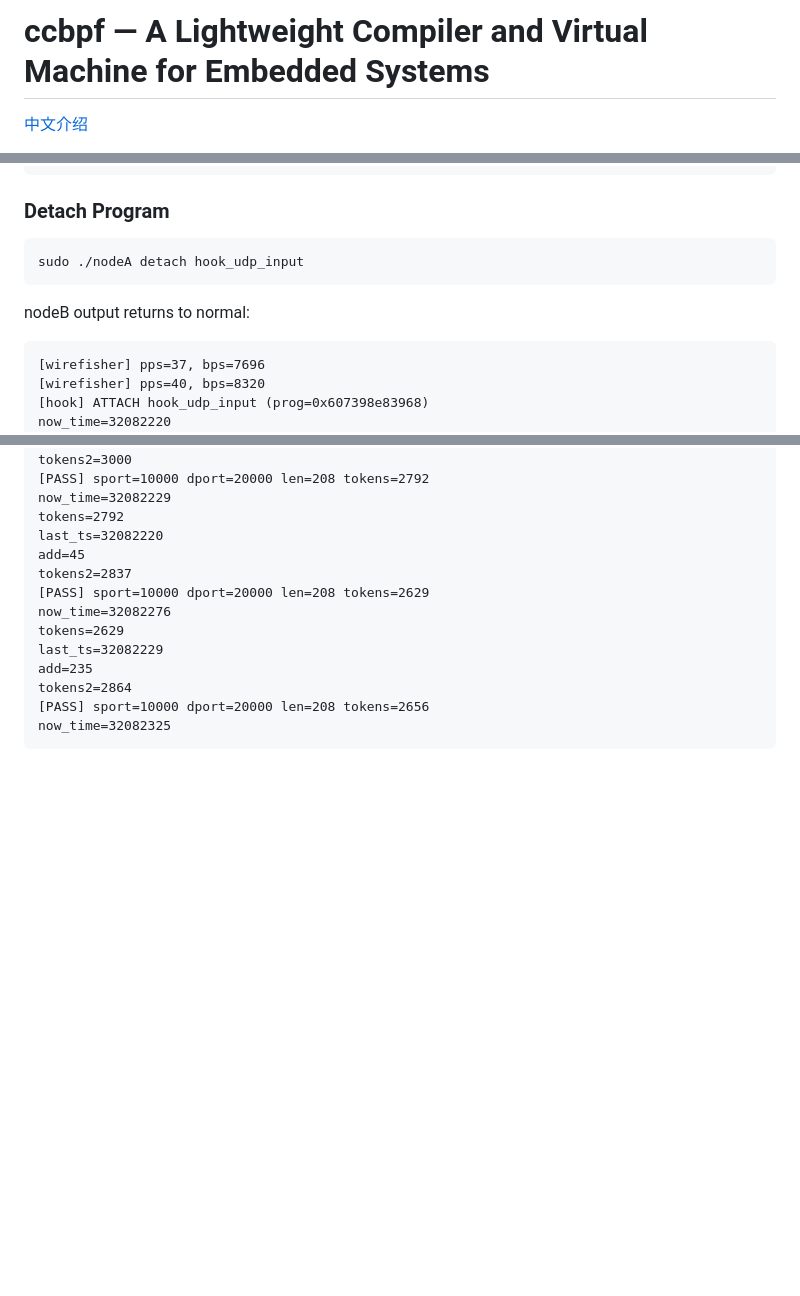
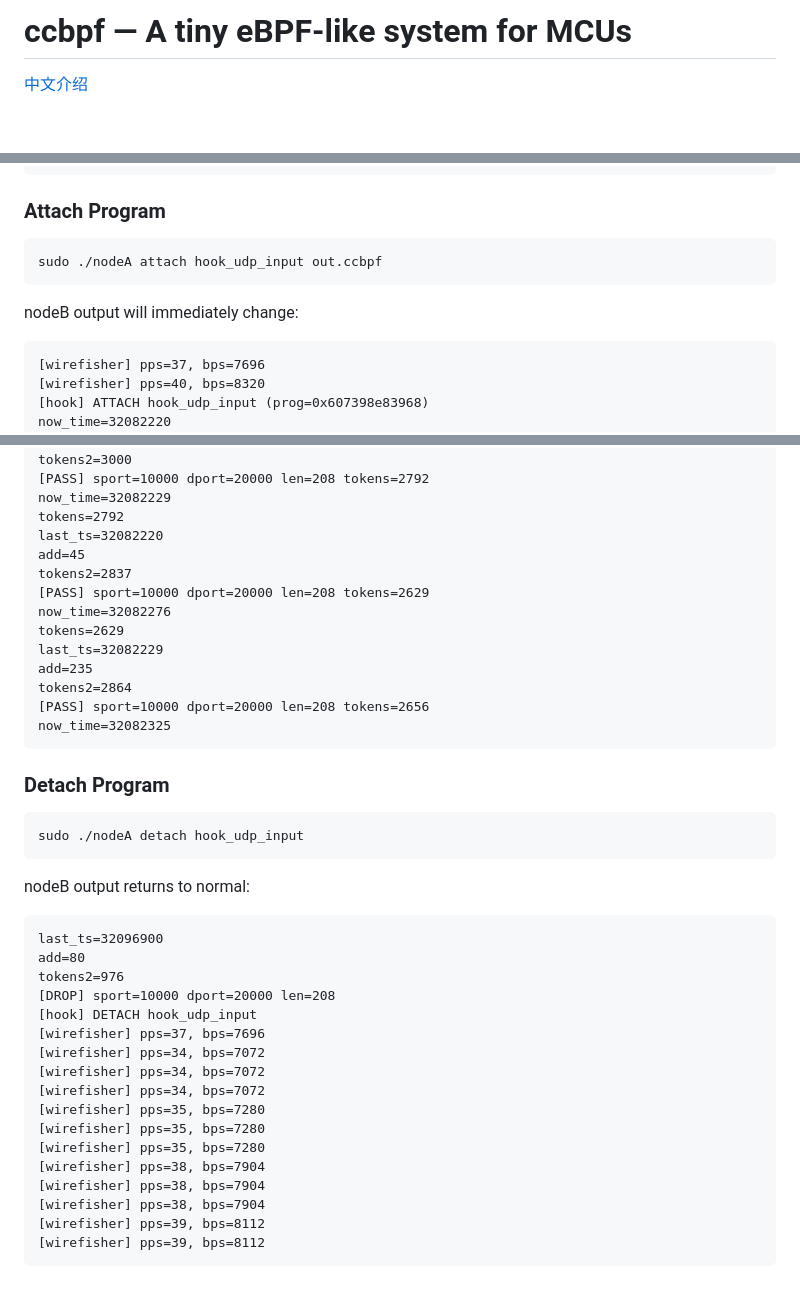
Before and after one commit to skaiui2/ccbpf, a Markdown page: README.md, 3 parts joined by grey strips. Rendered like a GitHub page; blank space fills up the shorter version.

````diff
--- a/README.md
+++ b/README.md
@@ -1,4 +1,4 @@
-# ccbpf — A Lightweight Compiler and Virtual Machine for Embedded Systems
+# ccbpf — A tiny eBPF-like system for MCUs
 
 [中文介绍](docs/中文/readme中文.md)
 
@@ -285,13 +277,15 @@ L1:
 ........
 ```
 
-### Detach Program
+
+
+### Attach Program
 
 ```
-sudo ./nodeA detach hook_udp_input
+sudo ./nodeA attach hook_udp_input out.ccbpf
 ```
 
-nodeB output returns to normal:
+nodeB output will immediately change:
 
 ```
 [wirefisher] pps=37, bps=7696
@@ -316,3 +310,31 @@ tokens2=2864
 [PASS] sport=10000 dport=20000 len=208 tokens=2656
 now_time=32082325
 ```
+
+### Detach Program
+
+```
+sudo ./nodeA detach hook_udp_input
+```
+
+nodeB output returns to normal:
+
+```
+last_ts=32096900
+add=80
+tokens2=976
+[DROP] sport=10000 dport=20000 len=208
+[hook] DETACH hook_udp_input
+[wirefisher] pps=37, bps=7696
+[wirefisher] pps=34, bps=7072
+[wirefisher] pps=34, bps=7072
+[wirefisher] pps=34, bps=7072
+[wirefisher] pps=35, bps=7280
+[wirefisher] pps=35, bps=7280
+[wirefisher] pps=35, bps=7280
+[wirefisher] pps=38, bps=7904
+[wirefisher] pps=38, bps=7904
+[wirefisher] pps=38, bps=7904
+[wirefisher] pps=39, bps=8112
+[wirefisher] pps=39, bps=8112
+```
````
Also changed, not shown: other parts of README.md (+0 -8 lines), docs/中文/readme中文.md (+2 -2 lines).
